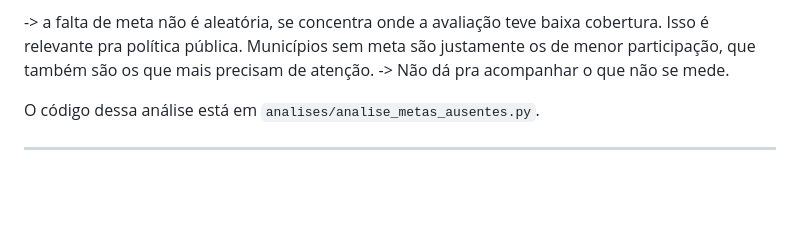
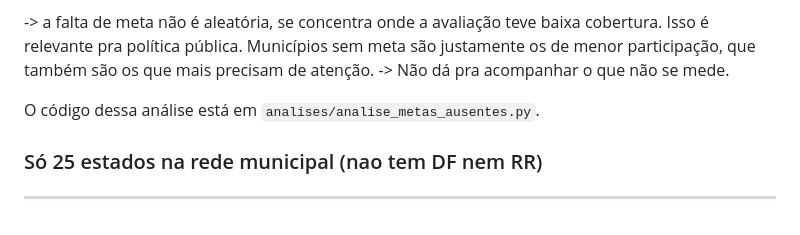
Before and after one commit to theocoleone/tech-challenge-2, a Markdown page: Exploração dos Dados.md, the part around the change. Drawn GitHub-style; blank space fills up the shorter version.

Commit message:
docs: exploracao dos dados

```diff
--- a/Exploração dos Dados.md
+++ b/Exploração dos Dados.md
@@ -293,4 +293,7 @@ taxa de "orfandade" por faixa de participação:
 
 O código dessa análise está em `analises/analise_metas_ausentes.py`.
 
+### Só 25 estados na rede municipal (nao tem DF nem RR)
+
+
 ---
```
